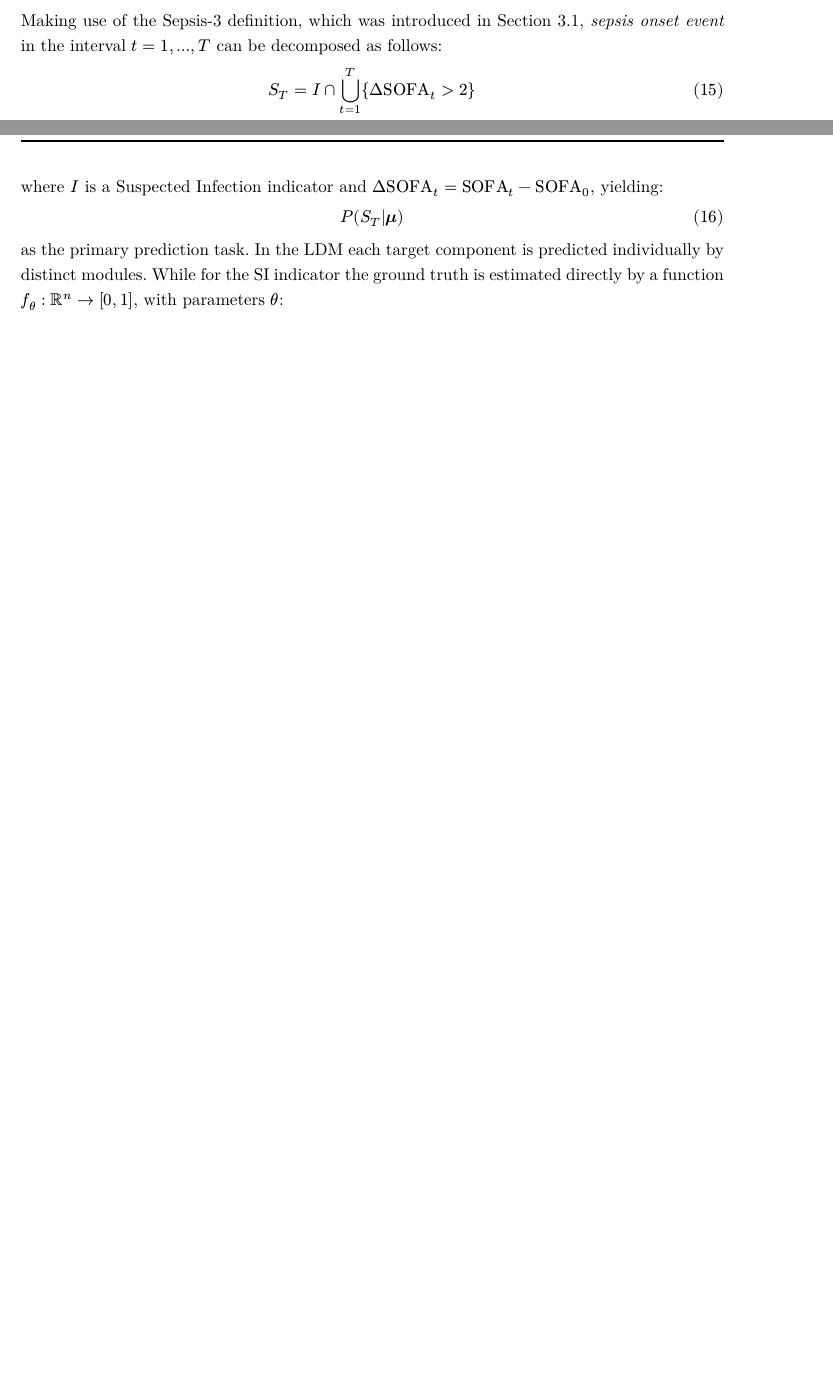
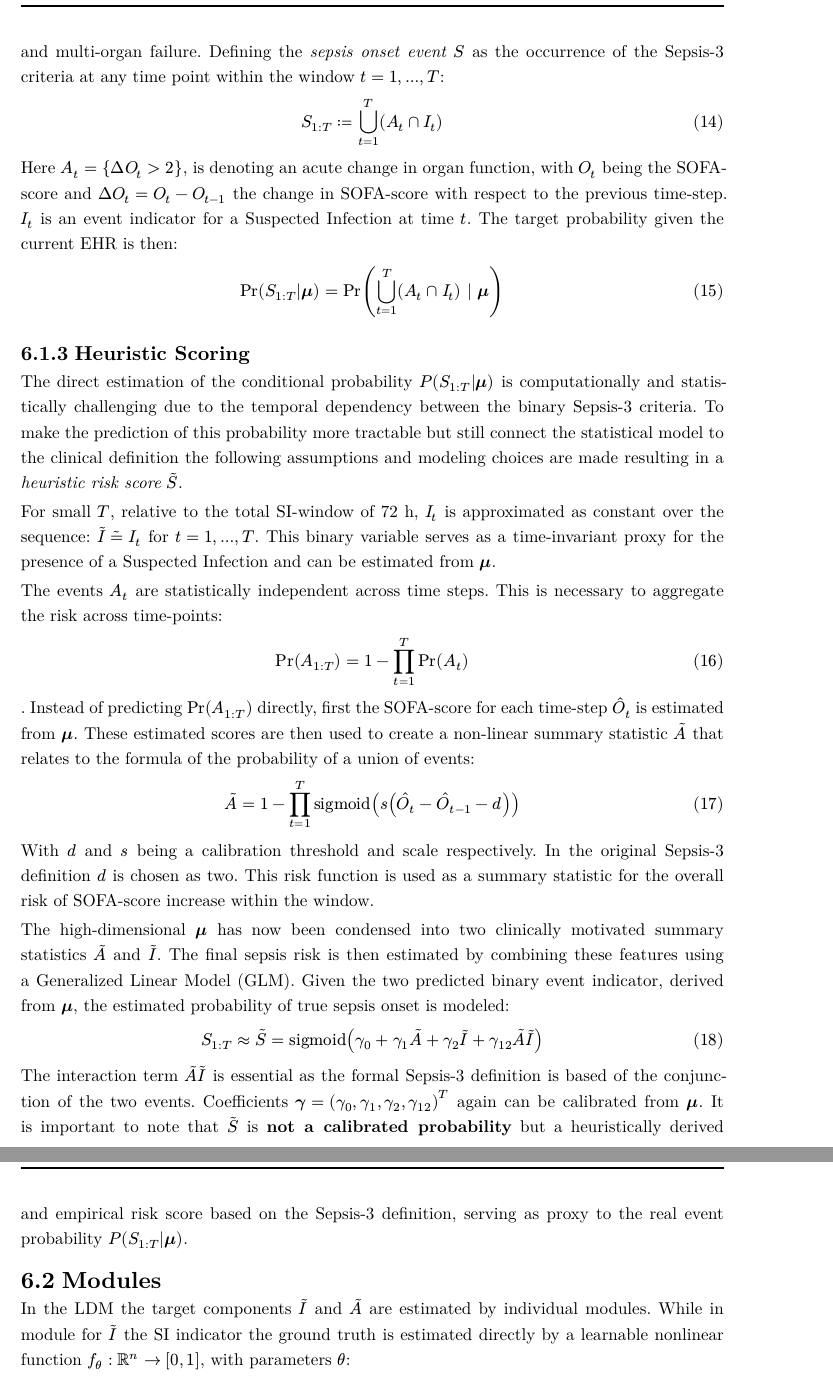
Before and after one commit to unartig/sepsis_osc, a Typst document (typst/main_thesis.typ): two parts of pages 39 and 40 of 54 before the commit and two parts of pages 40 and 41 of 56 after it, joined at a grey line, cut at the place of the change, the shorter picture padded with empty space. The pictures show the PDF file main_thesis.pdf that the author committed with the source.

Commit message:
Methooood

```diff
--- a/typst/main_thesis.typ
+++ b/typst/main_thesis.typ
@@ -758 +763,5 @@ $
 
+=== Target Risk
+The goal is calculate the risk of developing a septic condition given $bold(mu)$ in the next $T$ future time-steps.
+This risk is introduced in the Sepsis-3 definition, which requires both suspected infection and multi-organ failure.
+Defining the _sepsis onset event_ $S$ as the occurrence of the Sepsis-3 criteria at any time point within the window $t=1,...,T$:
@@ -763,3 +770,6 @@ $
 $
-Making use of the Sepsis-3 definition, which was introduced in @sec:sep3def, _sepsis onset event_ in the interval $t=1,...,T$ can be decomposed as follows:
+
+Here $A_t={Delta O_t > 2}$, is denoting an acute change in organ function, with $O_t$ being the #acr("SOFA")-score and $Delta O_t=O_t-O_(t-1)$ the change in #acr("SOFA")-score with respect to the previous time-step.
+$I_t$ is an event indicator for a #acl("SI") at time $t$.
+The target probability given the current #acr("EHR") is then:
 $
@@ -767,11 +777,39 @@ S_T = I inter union.big_(t=1)^T {Delta"SOFA"_t>2}
 $
-where $I$ is a #acl("SI") indicator and $Delta"SOFA"_t="SOFA"_t-"SOFA"_0$, yielding:
+=== Heuristic Scoring
+The direct estimation of the conditional probability $P(S_(1:T)|bold(mu))$ is computationally and statistically challenging due to the temporal dependency between the binary Sepsis-3 criteria.
+To make the prediction of this probability more tractable but still connect the statistical model to the clinical definition the following assumptions and modeling choices are made resulting in a _heuristic risk score_ $tilde(S)$.
+
+For small $T$, relative to the total #acr("SI")-window of 72 h, $I_t$ is approximated as constant over the sequence: $tilde(I) tilde(=) I_t$ for $t=1,...,T$.
+This binary variable serves as a time-invariant proxy for the presence of a #acl("SI") and can be estimated from $bold(mu)$.
+
+
+The events $A_t$ are statistically independent across time steps.
+This is necessary to aggregate the risk across time-points:
 $
-  P(S_T|bold(mu))
+Pr(A_(1:T)) = 1 - product^T_(t=1)Pr(A_t)
+$.
+Instead of predicting $Pr(A_(1:T))$ directly, first the #acr("SOFA")-score for each time-step $hat(O)_t$ is estimated from $bold(mu)$.
+These estimated scores are then used to create a non-linear summary statistic $tilde(A)$ that relates to the formula of the probability of a union of events:
 $
-as the primary prediction task.
-In the #acr("LDM") each target component is predicted individually by distinct modules.
-While for the #acr("SI") indicator the ground truth is estimated directly by a function $f_theta: RR^n -> [0,1]$, with parameters $theta$:
+  tilde(A) = 1 - product^T_(t=1) "sigmoid"(s(hat(O)_t - hat(O)_(t-1) - d))
+$
+With $d$ and $s$ being a calibration threshold and scale respectively.
+In the original Sepsis-3 definition $d$ is chosen as two.
+This risk function is used as a summary statistic for the overall risk of #acr("SOFA")-score increase within the window.
+
+The high-dimensional $bold(mu)$ has now been condensed into two clinically motivated summary statistics $tilde(A)$ and $tilde(I)$.
+The final sepsis risk is then estimated by combining these features using a #acr("GLM").
+Given the two predicted binary event indicator, derived from $bold(mu)$, the estimated probability of true sepsis onset is modeled:
+$
+  S_(1:T) approx tilde(S) = "sigmoid"(gamma_0 + gamma_1 tilde(A) + gamma_2 tilde(I) + gamma_(12) tilde(A) tilde(I))
+$
+The interaction term $tilde(A) tilde(I)$ is essential as the formal Sepsis-3 definition is based of the conjunction of the two events.
+Coefficients $bold(gamma) = (gamma_0, gamma_1, gamma_2, gamma_12)^T$ again can be calibrated from $bold(mu)$.
+It is important to note that $tilde(S)$ is *not a calibrated probability* but a heuristically derived and empirical risk score based on the Sepsis-3 definition, serving as proxy to the real event probability $P(S_(1:T)|bold(mu))$.
+
+== Modules
+In the #acr("LDM") the target components $tilde(I)$ and $tilde(A)$ are estimated by individual modules.
+While in module for $tilde(I)$ the #acr("SI") indicator the ground truth is estimated directly by a learnable nonlinear function $f_theta: RR^n -> [0,1]$, with parameters $theta$:
 $
   hat(I)=f_theta (bold(mu))
 $
```
Also changed, not shown: main_thesis.pdf, typst/main_thesis.typ (51 more changed lines).
